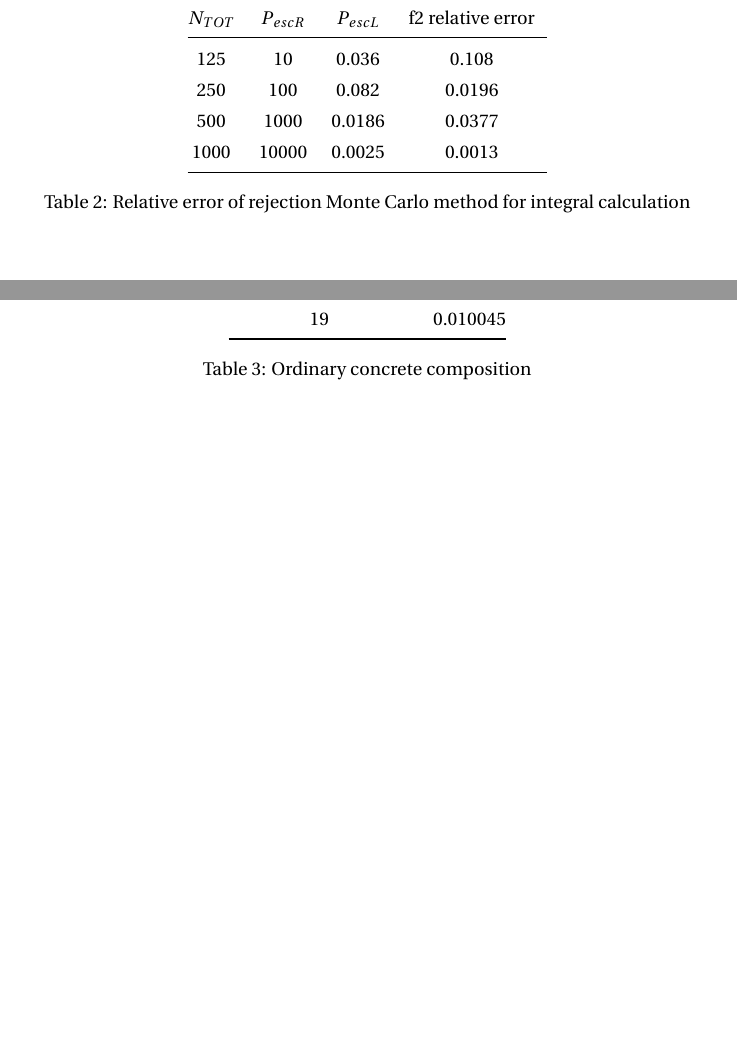
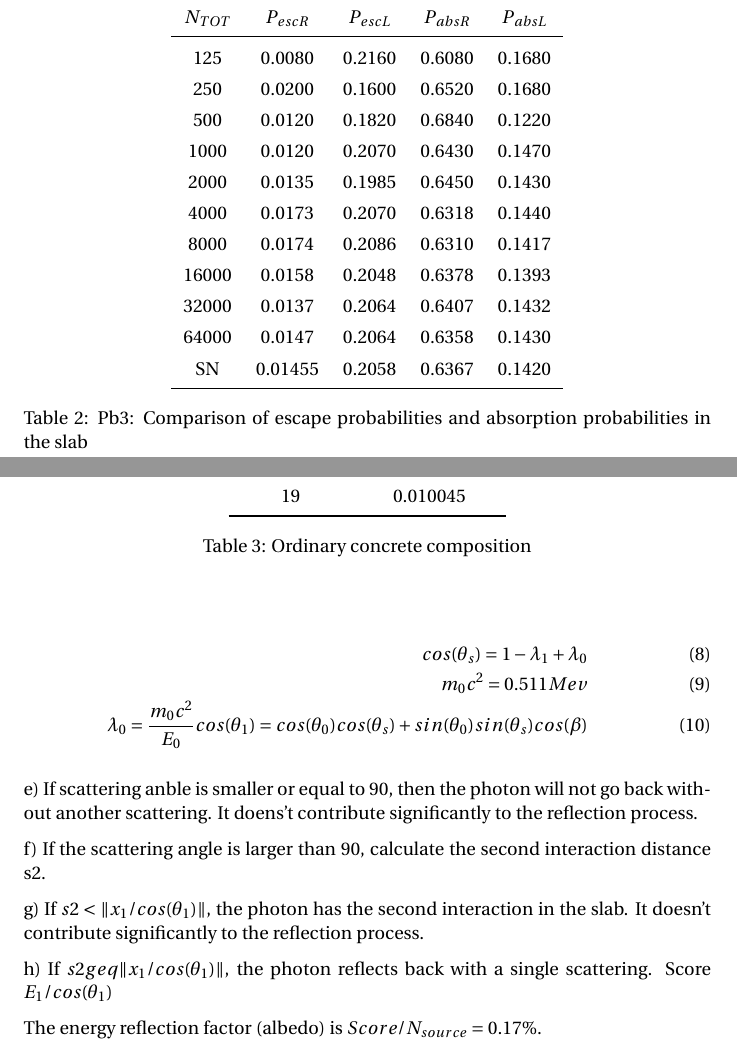
Before and after one commit to studymcnpandgeant/NE255_homework, a LaTeX problem sheet (HW4_MC/HW4.tex): two parts of pages 2 and 3 of 3 before the commit and two parts of pages 4 and 6 of 6 after it, joined at a grey line, cut so that both start at the same text, the shorter picture padded with empty space. The pictures show the PDF file HW4_MC/HW4.pdf that the author committed with the source.

Commit message:
added HW4

```diff
--- a/HW4_MC/HW4.tex
+++ b/HW4_MC/HW4.tex
@@ -101,7 +101,20 @@ Assuming the true value for $\pi$ is 3.14159, the result for $\pi = 4\int_0^1 sq
 \label{pb1}
 \end{table*}
 
+\clearpage
 
 \section*{Problem 3}
+b)
+The flux distribution in the slab for different number of source photons are plotted in figure \ref{flux_plot}. The flux distribution in the slab from SN code and Monte Carlo code are plotted in figure \ref{flux_plot_sn}.
 
-\begin{table*}[h]\centering
+\begin{figure}
+    \includegraphics[width = \textwidth]{flux_plot.eps}
+    \caption{Pb3: Flux distribution in the slab}
+    \label{flux_plot}
+\end{figure}
+
+\begin{figure}
+    \includegraphics[width = \textwidth]{flux_plot_sn.eps}
+    \caption{Pb3: Comparison of flux distribution in the slab with SN code}
+    \label{flux_plot_sn}
+\end{figure}
@@ -108,14 +127,23 @@ Assuming the true value for $\pi$ is 3.14159, the result for $\pi = 4\int_0^1 sq
+\begin{table*}[h!]\centering
 \ra{1.3}
-\begin{tabular}{@{}ccccc@{}}\toprule
+\begin{tabular}{ccccc}\toprule
  $N_{TOT}$ & $P_{escR}$ & $P_{escL}$ & $P_{absR}$ &$P_{absL}$ \\ \midrule
-  125      & 10         & 0.036     &0.108 \\
-  250      & 100        & 0.082    &0.0196 \\
-  500      & 1000       & 0.0186 & 0.0377 \\
-  1000     & 10000      & 0.0025 & 0.0013 \\
+  125   & 0.0080 & 0.2160 & 0.6080 & 0.1680 \\
+  250   & 0.0200 & 0.1600 & 0.6520 & 0.1680\\
+  500   & 0.0120 & 0.1820 & 0.6840 & 0.1220\\
+  1000  & 0.0120 & 0.2070 & 0.6430 & 0.1470\\
+  2000  & 0.0135 & 0.1985 & 0.6450 & 0.1430\\
+  4000  & 0.0173 & 0.2070 & 0.6318 & 0.1440\\
+  8000  & 0.0174 & 0.2086 & 0.6310 & 0.1417\\
+  16000 & 0.0158 & 0.2048 & 0.6378 & 0.1393\\
+  32000 & 0.0137 & 0.2064 & 0.6407 & 0.1432\\
+  64000 & 0.0147 & 0.2064 & 0.6358 & 0.1430\\
+  SN    & 0.01455 & 0.2058 & 0.6367 & 0.1420\\
 \bottomrule
 \end{tabular}
-\caption{Relative error of rejection Monte Carlo method for integral calculation}
-\label{pb1}
+\caption{Pb3: Comparison of escape probabilities and absorption probabilities in the slab}
+\label{pb3}
 \end{table*}
 
+\clearpage
 \section*{Problem 4}
@@ -181,2 +212,14 @@ the Z/A ratio for ordinary concrete is 0.50932.
+\lambda_0 = \frac{m_0 c^2}{E_0}
+cos(\theta_1) = cos(\theta_0) cos(\theta _ s) + sin(\theta_0) sin(\theta _ s) cos(\beta)
+\end{eqnarray}
 
+e) If scattering anble is smaller or equal to 90, then the photon will not go back without another scattering. It doens't contribute significantly to the reflection process.
+
+f) If the scattering angle is larger than 90, calculate the second interaction distance s2.
+
+g) If $s2 < \|x_1/cos(\theta_1)\|$, the photon has the second interaction in the slab. It doesn't contribute significantly to the reflection process.
+
+h) If $s2 geq\|x_1/cos(\theta_1)\|$, the photon reflects back with a single scattering. Score $E_1/ cos(\theta_1)$
+
+The energy reflection factor (albedo) is $Score/ N_{source} = 0.17\% $.
 \end{document}
```
Also changed, not shown: HW4_MC/template.tex (+51 -22 lines), HW4_MC/HW4.pdf, HW4_MC/flux plot.eps (deleted), HW4_MC/flux_plot.eps, HW4_MC/flux_plot_SN.eps (added), HW4_MC/template.pdf (added), HW4_MC/x_y.eps (deleted), HW4_MC/HW4.tex (29 more changed lines), 16 other files.
